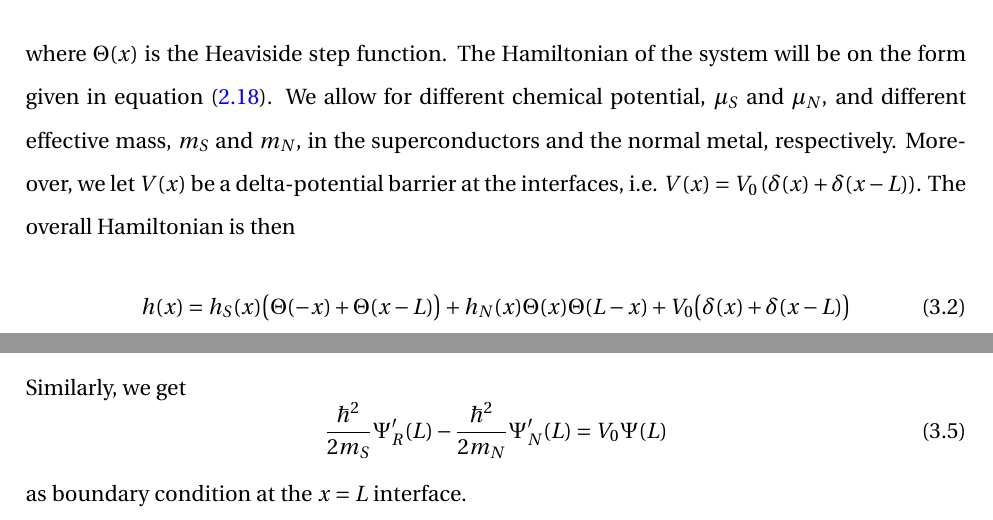
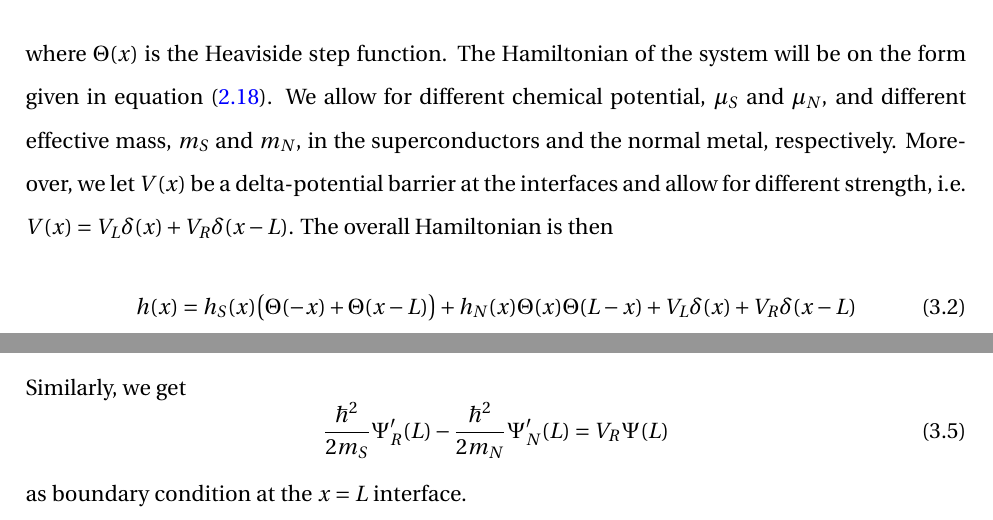
Before and after one commit to annaubbroyn/Project, a LaTeX thesis (thesis/thesis.tex, which reads thesis/chapter03.tex): two parts of pages 17 and 18 of 26, joined at a grey line, cut so that both start at the same text. Compiled offline with pdfLaTeX.

Commit message:
Holder på å regne ut determinanten

```diff
--- a/thesis/chapter03.tex
+++ b/thesis/chapter03.tex
@@ -7,9 +7,9 @@ We consider a one-dimensional SNS-junction parallel to the $x$-axis, with $x=0$
     \Delta(x) = \Delta_0\left( e^{i\phi_L}\Theta(-x) + e^{i\phi_R}\Theta(x-L)\right),
 \end{equation}
 where $\Theta(x)$ is the Heaviside step function.
-The Hamiltonian of the system will be on the form given in equation \eqref{Ham-2-4}. We allow for different chemical potential, $\mu_S$ and $\mu_N$, and different effective mass, $m_S$ and $m_N$, in the superconductors and the normal metal, respectively. Moreover, we let $V(x)$ be a delta-potential barrier at the interfaces, i.e. $V(x) = V_0 \left( \delta(x) + \delta(x-L) \right)$. The overall Hamiltonian is then
+The Hamiltonian of the system will be on the form given in equation \eqref{Ham-2-4}. We allow for different chemical potential, $\mu_S$ and $\mu_N$, and different effective mass, $m_S$ and $m_N$, in the superconductors and the normal metal, respectively. Moreover, we let $V(x)$ be a delta-potential barrier at the interfaces and allow for different strength, i.e. $V(x) = V_L\delta(x) + V_R\delta(x-L)$. The overall Hamiltonian is then
 \begin{equation}
-    h(x) = h_S(x)\big(\Theta(-x) + \Theta(x-L) \big) + h_N(x)\Theta(x)\Theta(L-x) + V_0\big( \delta(x) + \delta(x-L) \big)
+    h(x) = h_S(x)\big(\Theta(-x) + \Theta(x-L) \big) + h_N(x)\Theta(x)\Theta(L-x) + V_L\delta(x) + V_R\delta(x-L)
 \end{equation}
 where $h_S(x) = -\frac{\hbar^2}{2m_S}\frac{d^2}{dx^2}-\mu_S$ and $h_N(x) = -\frac{\hbar^2}{2m_N}\frac{d^2}{dx^2}-\mu_N$. The Hamiltonian, $h(x)$, gap parameter, $\Delta(x)$ and wave function, $\Psi(x)$, must satisfy the BdG-equations \eqref{BdG-2}.
 \\
@@ -84,7 +84,7 @@ and the boundary condition at the $x=0$ interface for the derivatives is thus
 \end{equation}
 Similarly, we get
 \begin{equation}
-    \frac{\hbar^2}{2m_S} \Psi'_R(L) - \frac{\hbar^2}{2m_N} \Psi'_N(L) = V_0\Psi(L)
+    \frac{\hbar^2}{2m_S} \Psi'_R(L) - \frac{\hbar^2}{2m_N} \Psi'_N(L) = V_R\Psi(L)
 \end{equation}
 as boundary condition at the $x=L$ interface.
 \\
```
Also changed, not shown: thesis/chapter03.tex (10 more changed lines).
